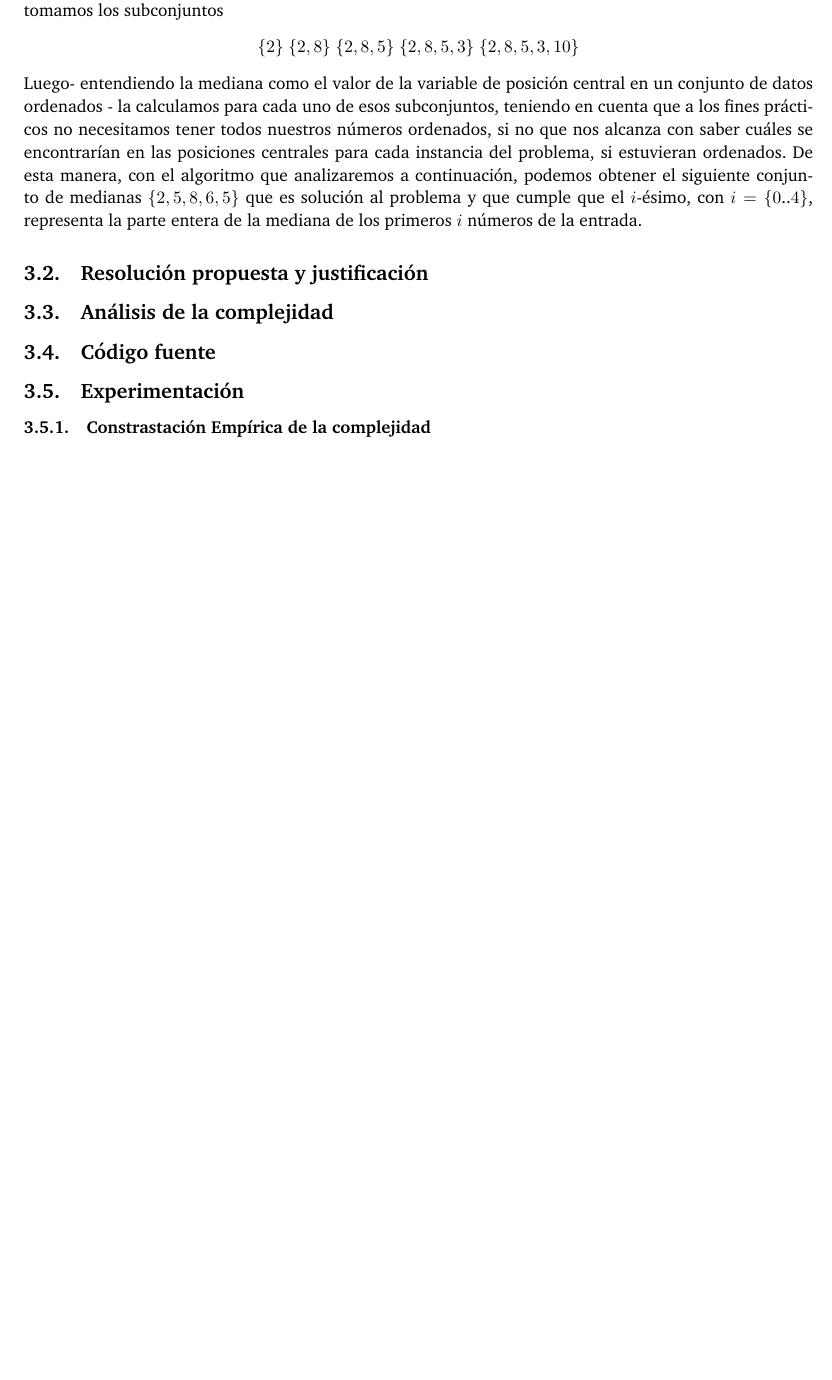
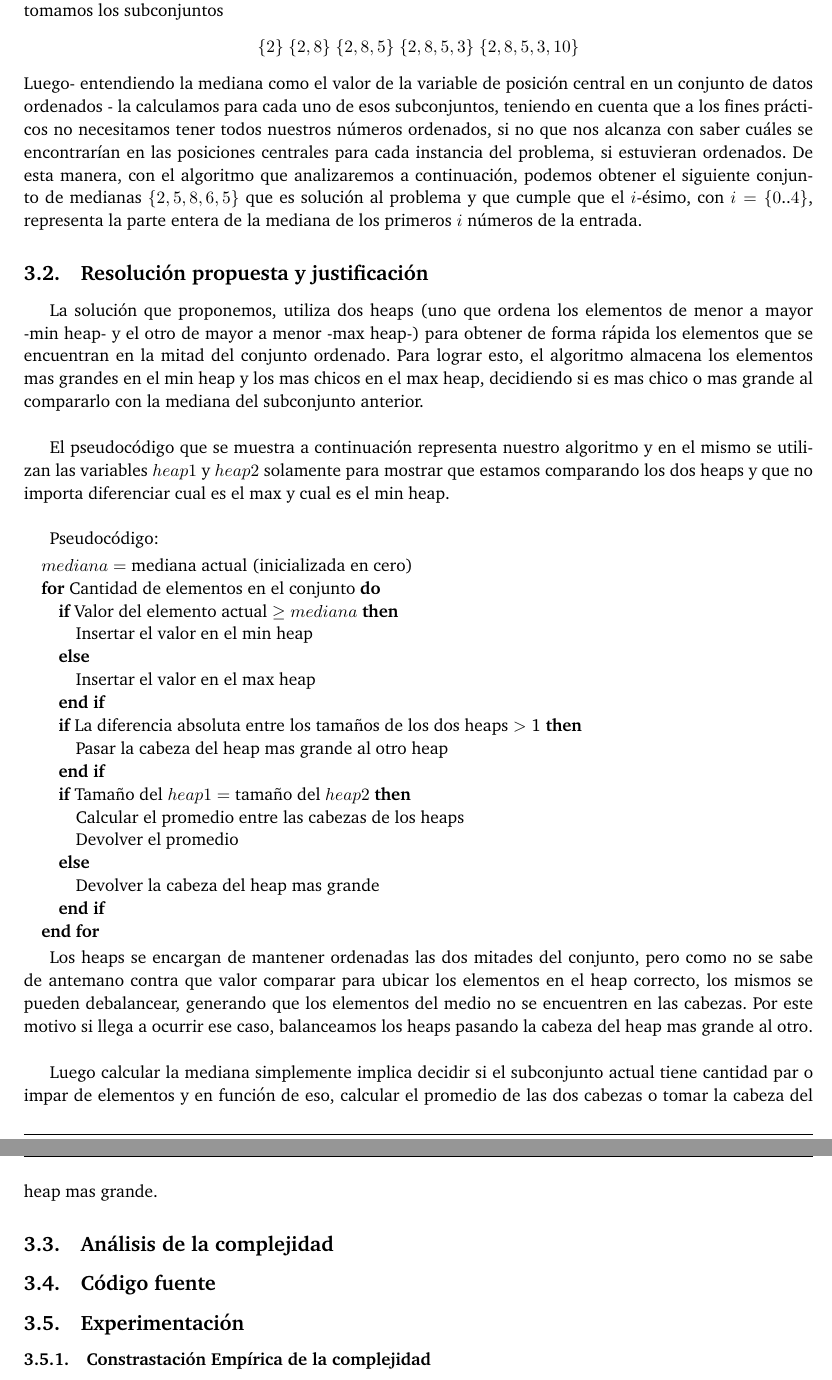
Before and after one commit to belenbouzon/AlgoritmosIII, a LaTeX paper (TP1/Informe/informe.tex, which reads TP1/Informe/AMedias.tex): part of page 6 of 7 before the commit and two parts of pages 6 and 7 of 8 after it, the two joined at a grey line, cut so that both start at the same text, the shorter picture padded with empty space. Compiled offline with pdfLaTeX.

Commit message:
ej2: resolución y pseudocódigo

```diff
--- a/TP1/Informe/AMedias.tex
+++ b/TP1/Informe/AMedias.tex
@@ -8,7 +8,38 @@ Suponiendo que tengo el siguiente conjunto $\{2,8,5,3,10\}$, tomamos los subconj
 \end{center}
 Luego- entendiendo la mediana como el valor de la variable de posición central en un conjunto de datos ordenados - la calculamos para cada uno de esos subconjuntos, teniendo en cuenta que a los fines prácticos no necesitamos tener todos nuestros números ordenados, si no que nos alcanza con saber cuáles se encontrarían en las posiciones centrales para cada instancia del problema, si estuvieran ordenados. De esta manera, con el algoritmo que analizaremos a continuación, podemos obtener el siguiente conjunto de medianas $\{2,5,8,6,5\}$ que es solución al problema y que cumple que el $i$-ésimo, con $i = \{0 $..$ 4\}$, representa la parte entera de la mediana de los primeros $i$ números de la entrada.
 \subsection{Resolución propuesta y justificación}
+La solución que proponemos, utiliza dos heaps (uno que ordena los elementos de menor a mayor -min heap- y el otro de mayor a menor -max heap-) para obtener de forma rápida los elementos que se encuentran en la mitad del conjunto ordenado. Para lograr esto, el algoritmo almacena los elementos mas grandes en el min heap y los mas chicos en el max heap, decidiendo si es mas chico o mas grande al compararlo con la mediana del subconjunto anterior.\\
 
+El pseudocódigo que se muestra a continuación representa nuestro algoritmo y en el mismo se utilizan las variables $heap1$ y $heap2$ solamente para mostrar que estamos comparando los dos heaps y que no importa diferenciar cual es el max y cual es el min heap.\\
+
+Pseudocódigo:
+\begin{algorithmic}
+	\STATE $mediana =$ mediana actual (inicializada en cero)
+	\FOR{Cantidad de elementos en el conjunto}
+		\IF{Valor del elemento actual $\geq mediana$}
+			\STATE Insertar el valor en el min heap
+		\ELSE
+			\STATE Insertar el valor en el max heap
+		\ENDIF
+		%balancear heaps
+		\IF{La diferencia absoluta entre los tamaños de los dos heaps $>$ 1}
+			\STATE Pasar la cabeza del heap mas grande al otro heap
+		\ENDIF
+
+		%calcular mediana
+		\IF{Tamaño del $heap1 =$ tamaño del $heap2$}
+			\STATE Calcular el promedio entre las cabezas de los heaps
+			\STATE Devolver el promedio
+		\ELSE
+			\STATE Devolver la cabeza del heap mas grande
+		\ENDIF
+	\ENDFOR
+\end{algorithmic}
+
+
+Los heaps se encargan de mantener ordenadas las dos mitades del conjunto, pero como no se sabe de antemano contra que valor comparar para ubicar los elementos en el heap correcto, los mismos se pueden debalancear, generando que los elementos del medio no se encuentren en las cabezas. Por este motivo si llega a ocurrir ese caso, balanceamos los heaps pasando la cabeza del heap mas grande al otro.\\
+
+Luego calcular la mediana simplemente implica decidir si el subconjunto actual tiene cantidad par o impar de elementos y en función de eso, calcular el promedio de las dos cabezas o tomar la cabeza del heap mas grande.
 \subsection{Análisis de la complejidad}
 
 \subsection{Código fuente}
```
